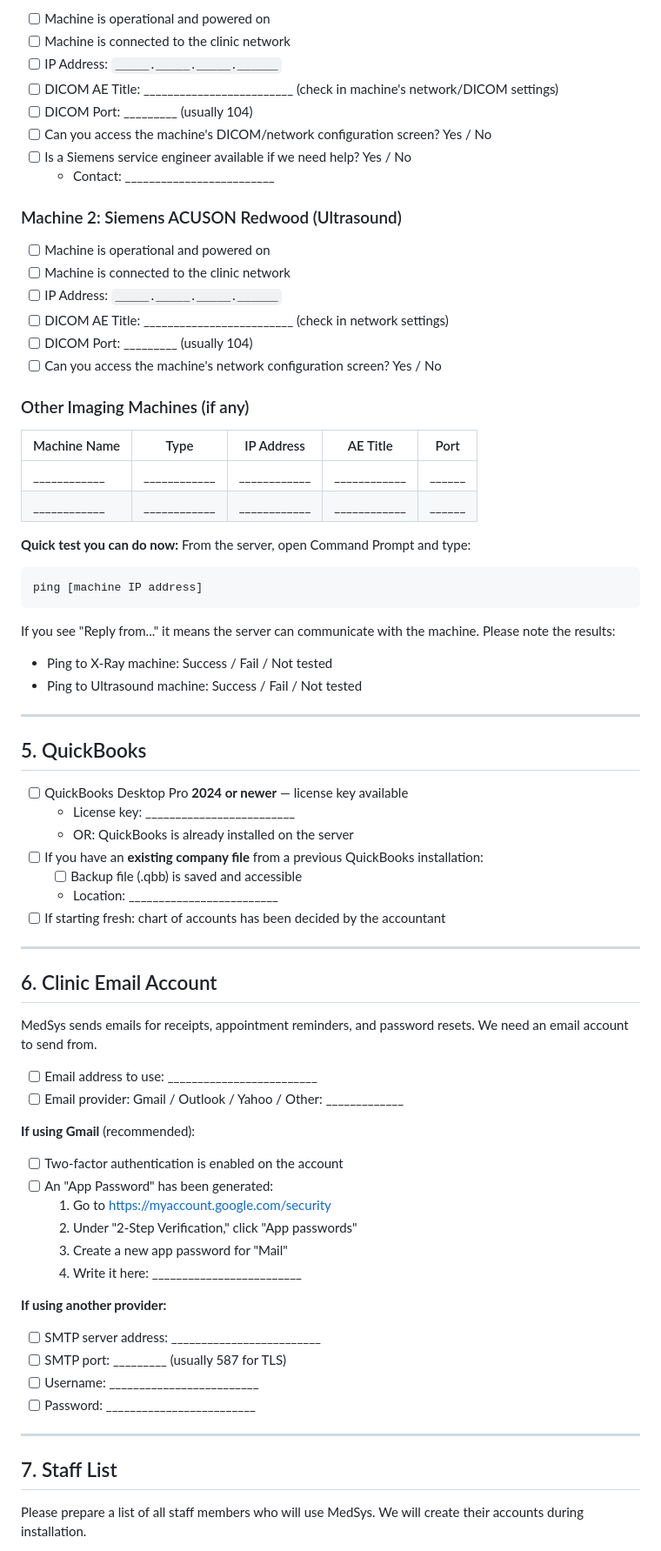
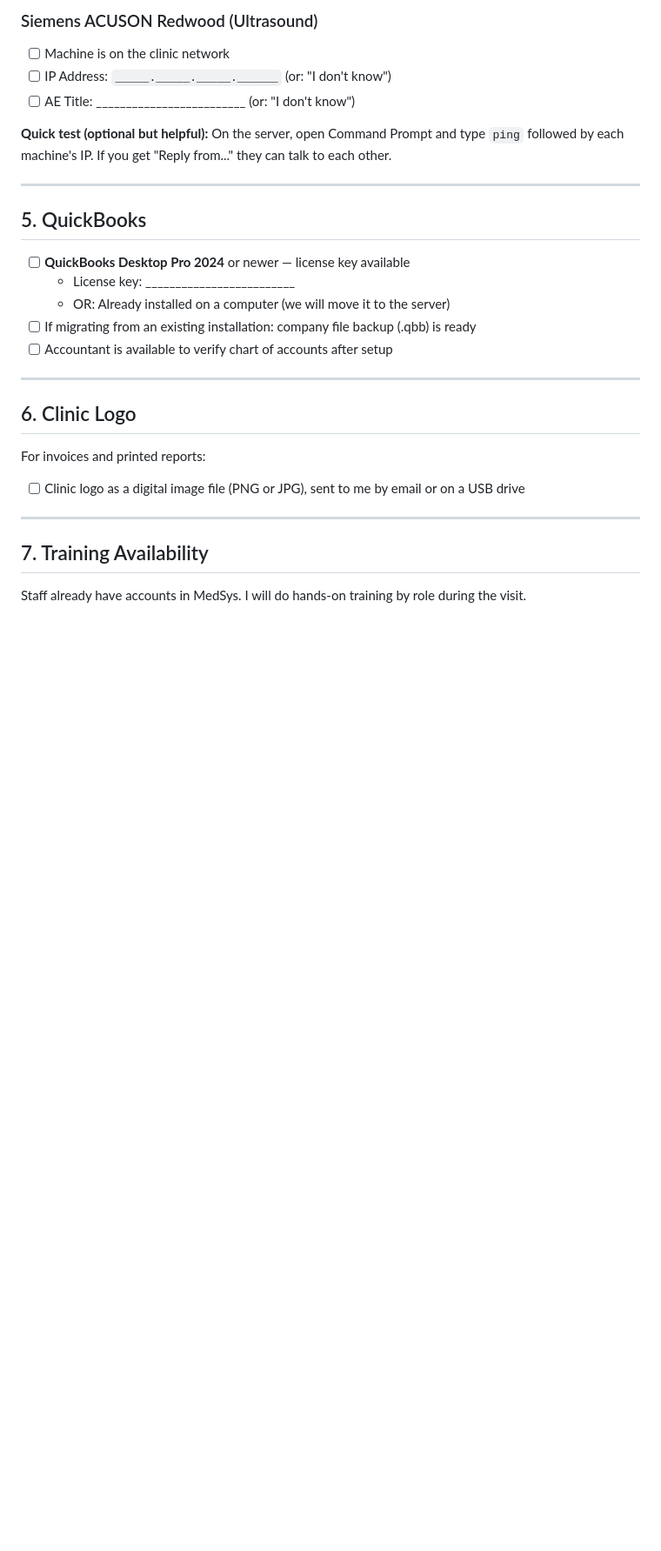
Before and after one commit to Ntwumasi/medsys, a Markdown page: docs/CLINIC_IT_PRE_ARRIVAL_CHECKLIST.md, the part around one of its changes. Shown at 87% size. Rendered like a GitHub page; blank space fills up the shorter version.

````diff
--- a/docs/CLINIC_IT_PRE_ARRIVAL_CHECKLIST.md
+++ b/docs/CLINIC_IT_PRE_ARRIVAL_CHECKLIST.md
@@ -77,75 +68,32 @@ I need the network details of your imaging machines so the server can receive im
 
-- [ ] Machine is operational and powered on
-- [ ] Machine is connected to the clinic network
-- [ ] IP Address: `_____._____._____.______`
-- [ ] DICOM AE Title: _________________________ (check in machine's network/DICOM settings)
-- [ ] DICOM Port: _________ (usually 104)
-- [ ] Can you access the machine's DICOM/network configuration screen? Yes / No
-- [ ] Is a Siemens service engineer available if we need help? Yes / No
-  - Contact: _________________________
+### Siemens ACUSON Redwood (Ultrasound)
+- [ ] Machine is on the clinic network
+- [ ] IP Address: `_____._____._____.______` (or: "I don't know")
+- [ ] AE Title: _________________________ (or: "I don't know")
 
-### Machine 2: Siemens ACUSON Redwood (Ultrasound)
-
-- [ ] Machine is operational and powered on
-- [ ] Machine is connected to the clinic network
-- [ ] IP Address: `_____._____._____.______`
-- [ ] DICOM AE Title: _________________________ (check in network settings)
-- [ ] DICOM Port: _________ (usually 104)
-- [ ] Can you access the machine's network configuration screen? Yes / No
-
-### Other Imaging Machines (if any)
-
-| Machine Name | Type | IP Address | AE Title | Port |
-|-------------|------|------------|----------|------|
-| ____________ | ____________ | ____________ | ____________ | ______ |
-| ____________ | ____________ | ____________ | ____________ | ______ |
-
-**Quick test you can do now:** From the server, open Command Prompt and type:
-```
-ping [machine IP address]
-```
-If you see "Reply from..." it means the server can communicate with the machine. Please note the results:
-- Ping to X-Ray machine: Success / Fail / Not tested
-- Ping to Ultrasound machine: Success / Fail / Not tested
+**Quick test (optional but helpful):** On the server, open Command Prompt and type `ping` followed by each machine's IP. If you get "Reply from..." they can talk to each other.
 
 ---
 
 ## 5. QuickBooks
 
-- [ ] QuickBooks Desktop Pro **2024 or newer** — license key available
+- [ ] **QuickBooks Desktop Pro 2024** or newer — license key available
   - License key: _________________________
-  - OR: QuickBooks is already installed on the server
-- [ ] If you have an **existing company file** from a previous QuickBooks installation:
-  - [ ] Backup file (.qbb) is saved and accessible
-  - Location: _________________________
-- [ ] If starting fresh: chart of accounts has been decided by the accountant
+  - OR: Already installed on a computer (we will move it to the server)
+- [ ] If migrating from an existing installation: company file backup (.qbb) is ready
+- [ ] Accountant is available to verify chart of accounts after setup
 
 ---
 
-## 6. Clinic Email Account
+## 6. Clinic Logo
 
-MedSys sends emails for receipts, appointment reminders, and password resets. We need an email account to send from.
+For invoices and printed reports:
 
-- [ ] Email address to use: _________________________
-- [ ] Email provider: Gmail / Outlook / Yahoo / Other: _____________
-
-**If using Gmail** (recommended):
-- [ ] Two-factor authentication is enabled on the account
-- [ ] An "App Password" has been generated:
-  1. Go to https://myaccount.google.com/security
-  2. Under "2-Step Verification," click "App passwords"
-  3. Create a new app password for "Mail"
-  4. Write it here: _________________________
-
-**If using another provider:**
-- [ ] SMTP server address: _________________________
-- [ ] SMTP port: _________ (usually 587 for TLS)
-- [ ] Username: _________________________
-- [ ] Password: _________________________
+- [ ] Clinic logo as a digital image file (PNG or JPG), sent to me by email or on a USB drive
 
 ---
 
-## 7. Staff List
+## 7. Training Availability
 
-Please prepare a list of all staff members who will use MedSys. We will create their accounts during installation.
+Staff already have accounts in MedSys. I will do hands-on training by role during the visit.
 
````
Also changed, not shown: other parts of docs/CLINIC_IT_PRE_ARRIVAL_CHECKLIST.md (+50 -88 lines).
